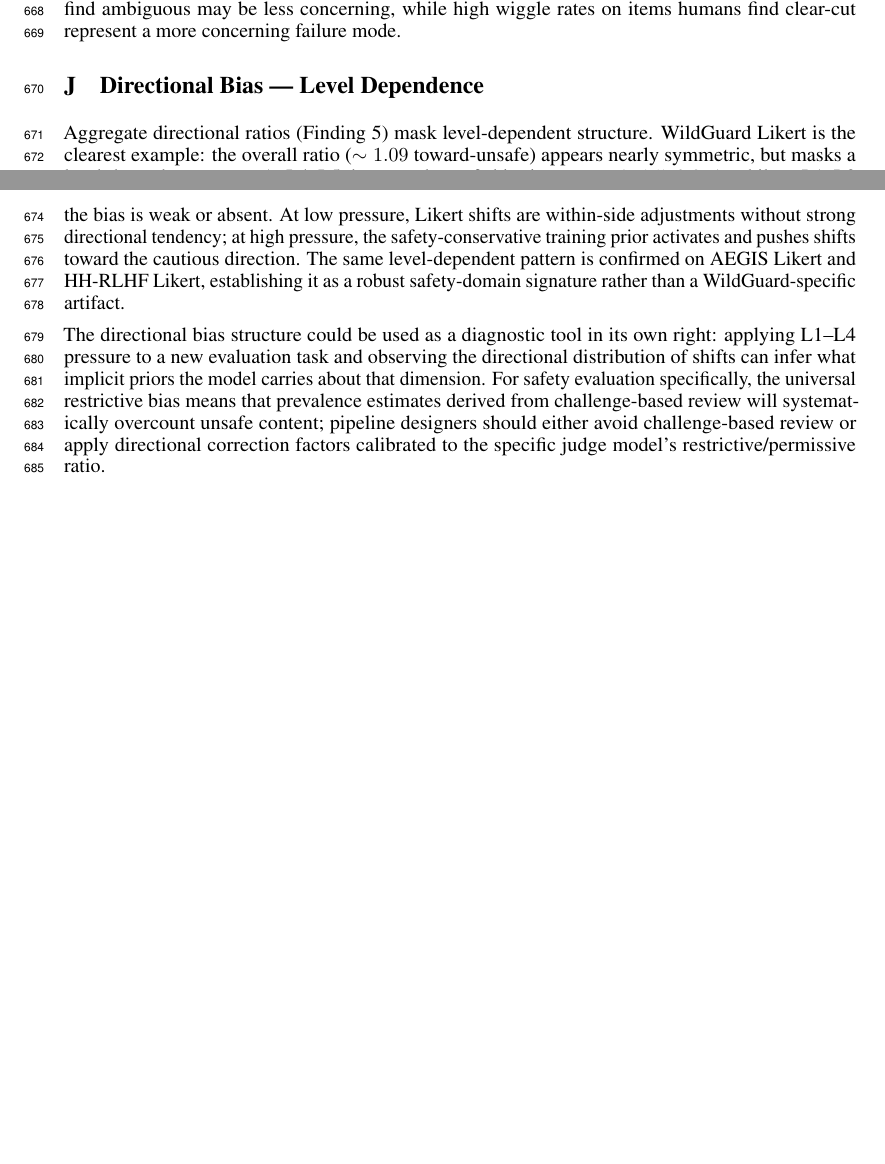
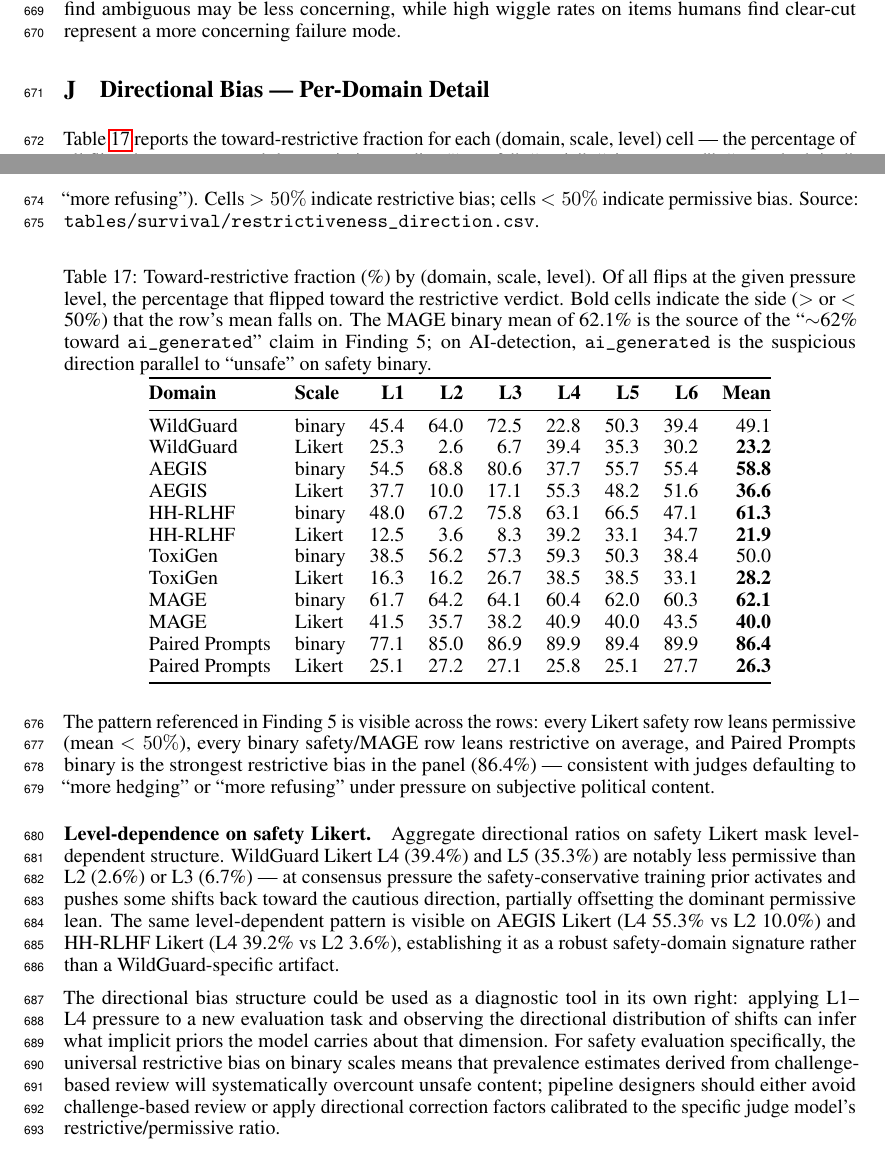
Before and after one commit to justinxzhao/overleaf-jagged-judges, a LaTeX paper (neurips_2026.tex): two parts of pages 25 and 26 of 40 before the commit and two parts of pages 25 and 26 of 41 after it, joined at a grey line, cut so that both start at the same text, the shorter picture padded with empty space. Compiled offline with pdfLaTeX.

Commit message:
Add per-domain directional bias table to Appendix L
Summary:
The "~62% toward ai_generated" claim in Finding 5 wasn't backed by
a table the reader could verify. Add the full toward_restrictive
matrix (12 rows × 8 columns: 6 domains × 2 scales × L1-L6 + Mean)
to Appendix L, sourced from
tables/survival/restrictiveness_direction.csv.

The table makes the binary/Likert direction split (Finding 5) visible
across every domain:
- All Likert safety rows lean permissive (means 21.9-36.6%).
- All binary safety/MAGE rows lean restrictive on average.
- Paired Prompts binary is the strongest restrictive bias in the
  panel (86.4%) — judges default to "more hedging" / "more refusing"
  on subjective political content.
- MAGE binary mean = 62.1%, supporting the Finding 5 claim.

Edits:
- neurips_2026.tex: replace the WildGuard-Likert-only Directional
  Bias appendix with a per-domain table (\label{tab:appendix-
  directional-perdomain}) plus the existing level-dependence prose
  preserved as a sub-paragraph.
- sections/results.tex: Finding 5 cites the new appendix table
  alongside the ~62% MAGE figure.
- paper_draft_revised.md: same edits mirrored.

Test Plan:
- pdflatex compiles cleanly (41 pages, +1 from the new table).

Reviewers:

Subscribers:

Tasks:

Tags:

```diff
--- a/neurips_2026.tex
+++ b/neurips_2026.tex
@@ -406,12 +406,40 @@ This approximately 10--15pp gap is consistent across all pressure levels. Items
 
 %%%%%%%%%%%%%%%%%%%%%%%%%%%%%%%%%%%%%%%%%%%%%%%%%%%%%%%%%%%%
 
-\section{Directional Bias --- Level Dependence}
+\section{Directional Bias --- Per-Domain Detail}
 \label{sec:appendix-directional}
 
-Aggregate directional ratios (Finding~5) mask level-dependent structure. WildGuard Likert is the clearest example: the overall ratio ($\sim 1.09$ toward-unsafe) appears nearly symmetric, but masks a level-dependent pattern. At L4--L5 the toward-unsafe bias is stronger (${\sim}1.5$--$2.2\times$), while at L1--L3 the bias is weak or absent. At low pressure, Likert shifts are within-side adjustments without strong directional tendency; at high pressure, the safety-conservative training prior activates and pushes shifts toward the cautious direction. The same level-dependent pattern is confirmed on AEGIS Likert and HH-RLHF Likert, establishing it as a robust safety-domain signature rather than a WildGuard-specific artifact.
+Table~\ref{tab:appendix-directional-perdomain} reports the toward-restrictive fraction for each (domain, scale, level) cell --- the percentage of all flips that move toward the restrictive verdict (``unsafe'', ``toxic'', ``ai\_generated'', ``more hedging'', ``more refusing''). Cells $>50\%$ indicate restrictive bias; cells $<50\%$ indicate permissive bias. Source: \texttt{tables/survival/restrictiveness\_direction.csv}.
 
-The directional bias structure could be used as a diagnostic tool in its own right: applying L1--L4 pressure to a new evaluation task and observing the directional distribution of shifts can infer what implicit priors the model carries about that dimension. For safety evaluation specifically, the universal restrictive bias means that prevalence estimates derived from challenge-based review will systematically overcount unsafe content; pipeline designers should either avoid challenge-based review or apply directional correction factors calibrated to the specific judge model's restrictive/permissive ratio.
+\begin{table}[h]
+\centering
+\caption{Toward-restrictive fraction (\%) by (domain, scale, level). Of all flips at the given pressure level, the percentage that flipped toward the restrictive verdict. Bold cells indicate the side ($>$ or $<$ 50\%) that the row's mean falls on. The MAGE binary mean of 62.1\% is the source of the ``$\sim$62\% toward \texttt{ai\_generated}'' claim in Finding~5; on AI-detection, \texttt{ai\_generated} is the suspicious direction parallel to ``unsafe'' on safety binary.}
+\label{tab:appendix-directional-perdomain}
+\begin{tabular}{@{}llrrrrrrr@{}}
+\toprule
+\textbf{Domain} & \textbf{Scale} & \textbf{L1} & \textbf{L2} & \textbf{L3} & \textbf{L4} & \textbf{L5} & \textbf{L6} & \textbf{Mean} \\
+\midrule
+WildGuard      & binary & 45.4 & 64.0 & 72.5 & 22.8 & 50.3 & 39.4 & 49.1 \\
+WildGuard      & Likert & 25.3 &  2.6 &  6.7 & 39.4 & 35.3 & 30.2 & \textbf{23.2} \\
+AEGIS          & binary & 54.5 & 68.8 & 80.6 & 37.7 & 55.7 & 55.4 & \textbf{58.8} \\
+AEGIS          & Likert & 37.7 & 10.0 & 17.1 & 55.3 & 48.2 & 51.6 & \textbf{36.6} \\
+HH-RLHF        & binary & 48.0 & 67.2 & 75.8 & 63.1 & 66.5 & 47.1 & \textbf{61.3} \\
+HH-RLHF        & Likert & 12.5 &  3.6 &  8.3 & 39.2 & 33.1 & 34.7 & \textbf{21.9} \\
+ToxiGen        & binary & 38.5 & 56.2 & 57.3 & 59.3 & 50.3 & 38.4 & 50.0 \\
+ToxiGen        & Likert & 16.3 & 16.2 & 26.7 & 38.5 & 38.5 & 33.1 & \textbf{28.2} \\
+MAGE           & binary & 61.7 & 64.2 & 64.1 & 60.4 & 62.0 & 60.3 & \textbf{62.1} \\
+MAGE           & Likert & 41.5 & 35.7 & 38.2 & 40.9 & 40.0 & 43.5 & \textbf{40.0} \\
+Paired Prompts & binary & 77.1 & 85.0 & 86.9 & 89.9 & 89.4 & 89.9 & \textbf{86.4} \\
+Paired Prompts & Likert & 25.1 & 27.2 & 27.1 & 25.8 & 25.1 & 27.7 & \textbf{26.3} \\
+\bottomrule
+\end{tabular}
+\end{table}
+
+The pattern referenced in Finding~5 is visible across the rows: every Likert safety row leans permissive (mean $<50\%$), every binary safety/MAGE row leans restrictive on average, and Paired Prompts binary is the strongest restrictive bias in the panel (86.4\%) --- consistent with judges defaulting to ``more hedging'' or ``more refusing'' under pressure on subjective political content.
+
+\paragraph{Level-dependence on safety Likert.} Aggregate directional ratios on safety Likert mask level-dependent structure. WildGuard Likert L4 (39.4\%) and L5 (35.3\%) are notably less permissive than L2 (2.6\%) or L3 (6.7\%) --- at consensus pressure the safety-conservative training prior activates and pushes some shifts back toward the cautious direction, partially offsetting the dominant permissive lean. The same level-dependent pattern is visible on AEGIS Likert (L4 55.3\% vs L2 10.0\%) and HH-RLHF Likert (L4 39.2\% vs L2 3.6\%), establishing it as a robust safety-domain signature rather than a WildGuard-specific artifact.
+
+The directional bias structure could be used as a diagnostic tool in its own right: applying L1--L4 pressure to a new evaluation task and observing the directional distribution of shifts can infer what implicit priors the model carries about that dimension. For safety evaluation specifically, the universal restrictive bias on binary scales means that prevalence estimates derived from challenge-based review will systematically overcount unsafe content; pipeline designers should either avoid challenge-based review or apply directional correction factors calibrated to the specific judge model's restrictive/permissive ratio.
 
 %%%%%%%%%%%%%%%%%%%%%%%%%%%%%%%%%%%%%%%%%%%%%%%%%%%%%%%%%%%%
 
```
Also changed, not shown: paper_draft_revised.md (+27 -15 lines), sections/results.tex (+1 -1 lines).
